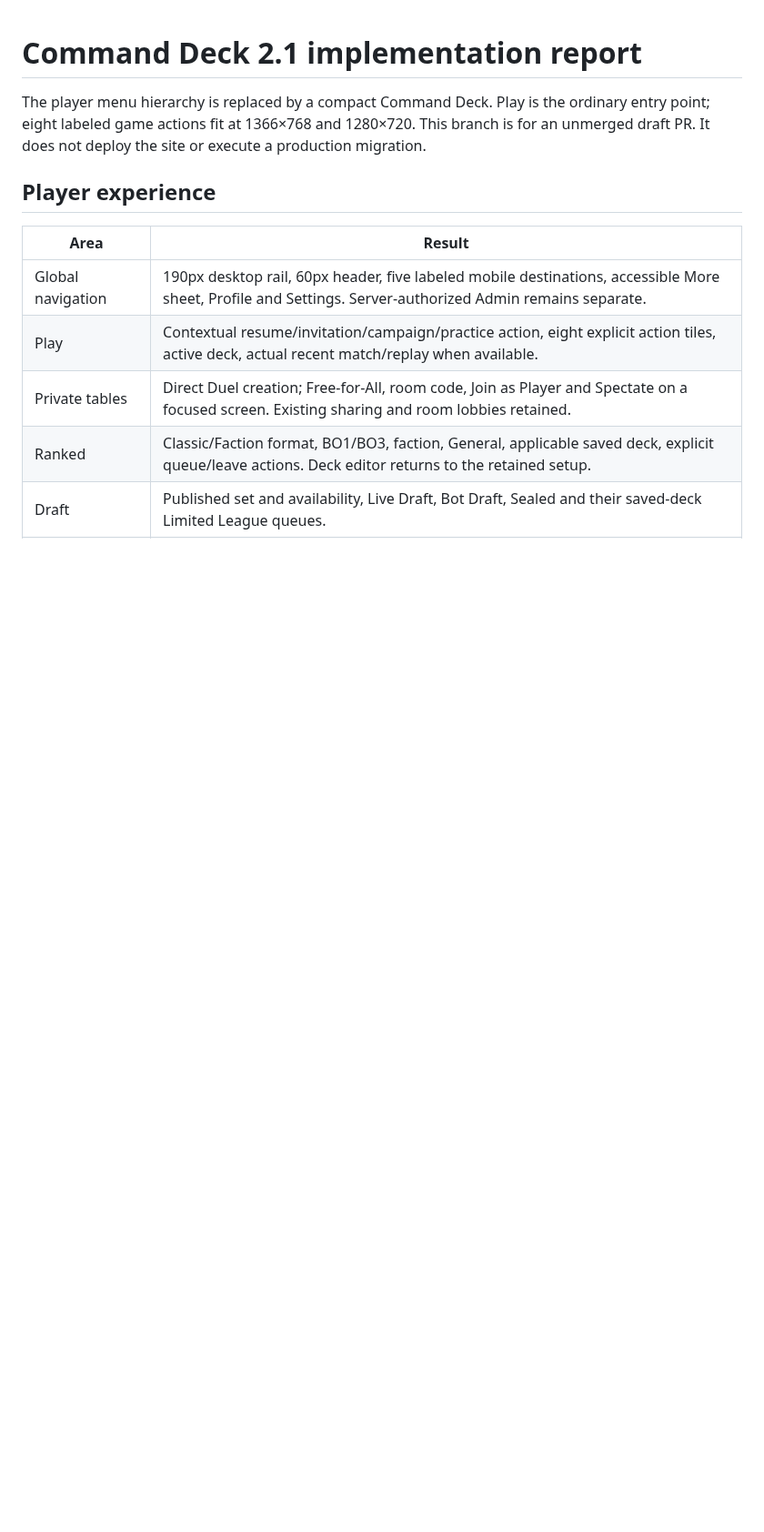
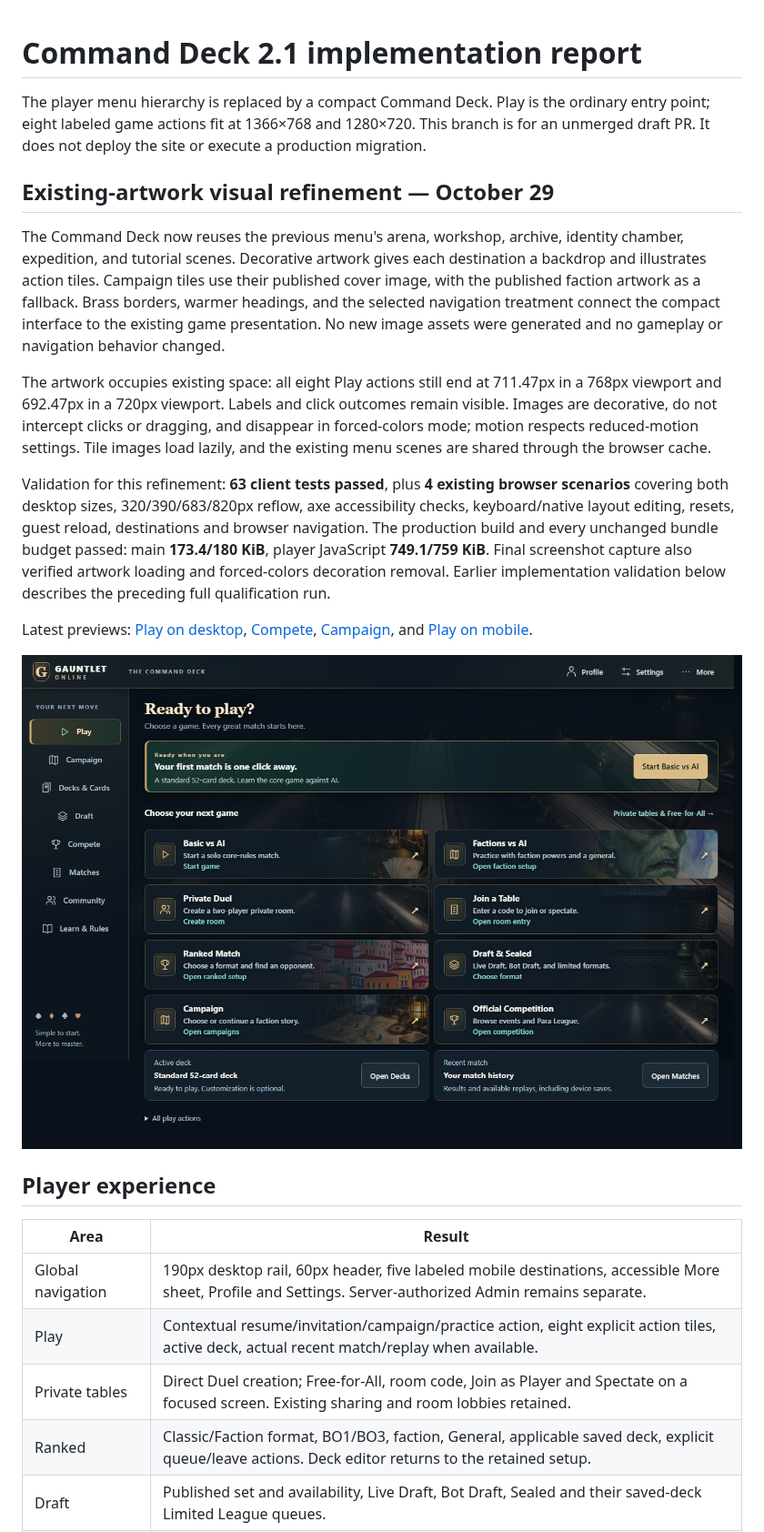
Before and after one commit to BurntRamen/gauntlet-online, a Markdown page: docs/command-deck-2.1.md, the part around the change. Shown at 91% size. Drawn GitHub-style; pictures changed too: docs/reviews/command-deck/artwork-play-desktop.png (added); blank space fills up the shorter version.

Commit message:
Restore existing Gauntlet artwork throughout Command Deck menus

```diff
--- a/docs/command-deck-2.1.md
+++ b/docs/command-deck-2.1.md
@@ -1,6 +1,18 @@
 # Command Deck 2.1 implementation report
 
 The player menu hierarchy is replaced by a compact Command Deck. Play is the ordinary entry point; eight labeled game actions fit at 1366×768 and 1280×720. This branch is for an unmerged draft PR. It does not deploy the site or execute a production migration.
+
+## Existing-artwork visual refinement — October 29
+
+The Command Deck now reuses the previous menu's arena, workshop, archive, identity chamber, expedition, and tutorial scenes. Decorative artwork gives each destination a backdrop and illustrates action tiles. Campaign tiles use their published cover image, with the published faction artwork as a fallback. Brass borders, warmer headings, and the selected navigation treatment connect the compact interface to the existing game presentation. No new image assets were generated and no gameplay or navigation behavior changed.
+
+The artwork occupies existing space: all eight Play actions still end at 711.47px in a 768px viewport and 692.47px in a 720px viewport. Labels and click outcomes remain visible. Images are decorative, do not intercept clicks or dragging, and disappear in forced-colors mode; motion respects reduced-motion settings. Tile images load lazily, and the existing menu scenes are shared through the browser cache.
+
+Validation for this refinement: **63 client tests passed**, plus **4 existing browser scenarios** covering both desktop sizes, 320/390/683/820px reflow, axe accessibility checks, keyboard/native layout editing, resets, guest reload, destinations and browser navigation. The production build and every unchanged bundle budget passed: main **173.4/180 KiB**, player JavaScript **749.1/759 KiB**. Final screenshot capture also verified artwork loading and forced-colors decoration removal. Earlier implementation validation below describes the preceding full qualification run.
+
+Latest previews: [Play on desktop](reviews/command-deck/artwork-play-desktop.png), [Compete](reviews/command-deck/artwork-compete.png), [Campaign](reviews/command-deck/artwork-campaign.png), and [Play on mobile](reviews/command-deck/artwork-play-mobile.png).
+
+![Command Deck with existing Gauntlet artwork](reviews/command-deck/artwork-play-desktop.png)
 
 ## Player experience
 
```
Also changed, not shown: docs/reviews/command-deck/artwork-compete.png (added), docs/reviews/command-deck/artwork-play-mobile.png (added), 6 other files.
